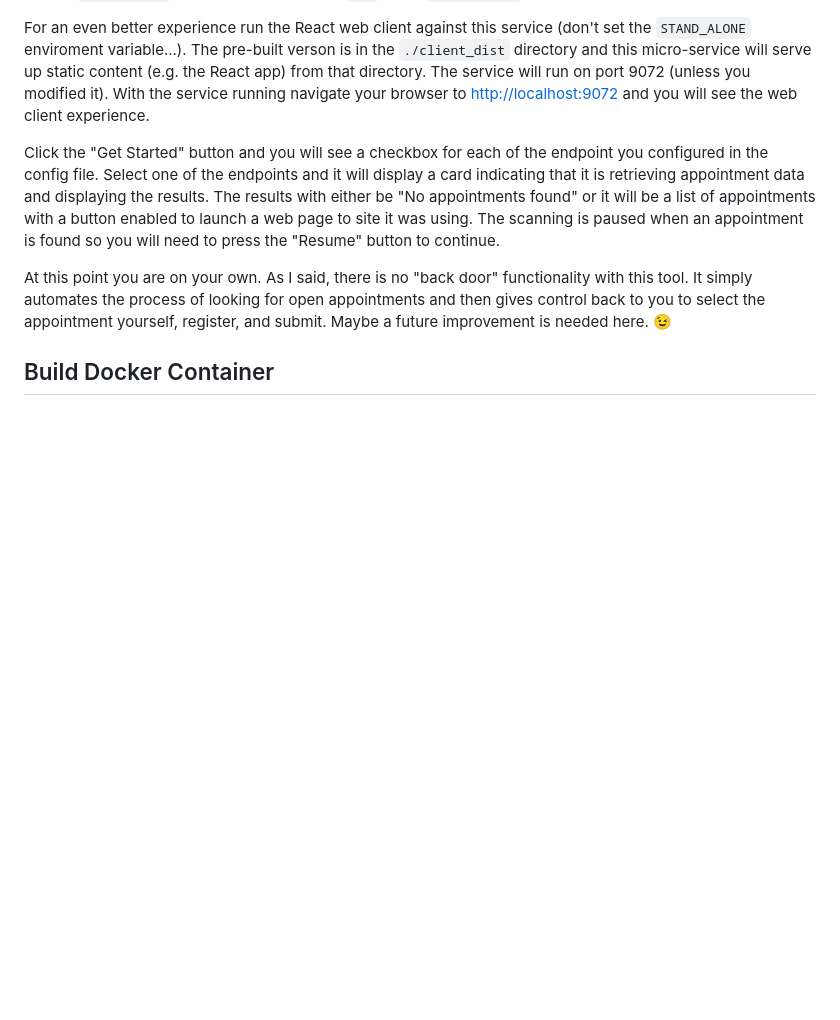
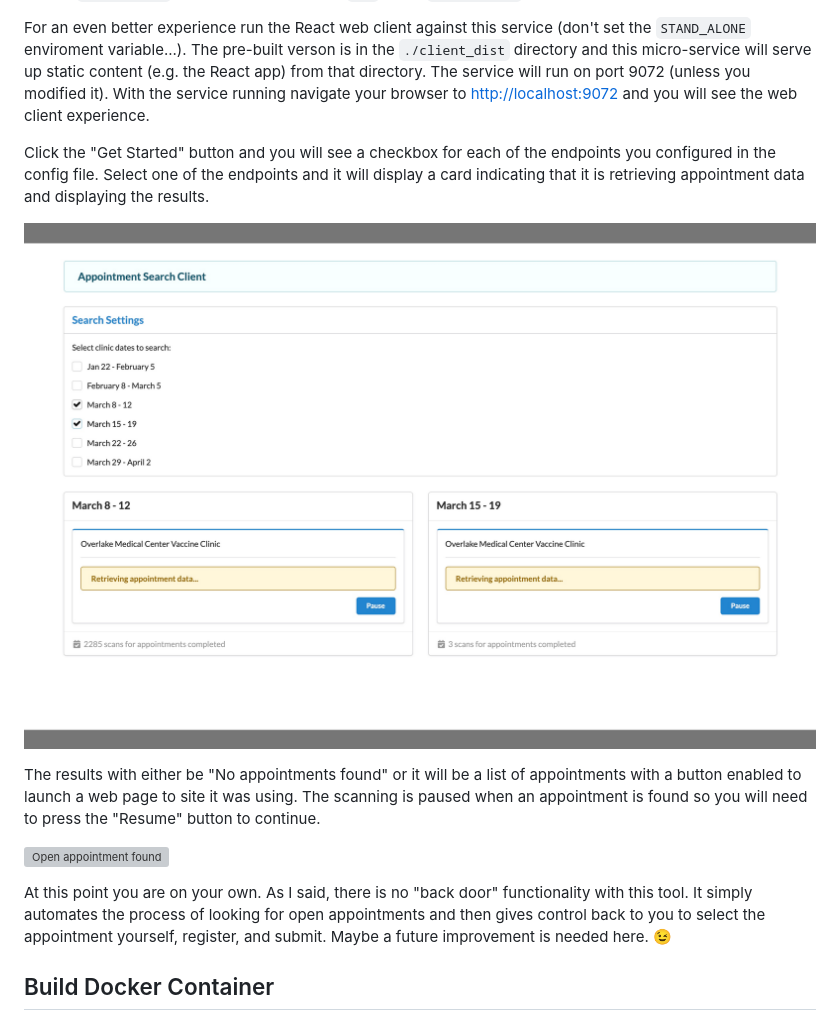
Before and after one commit to sseiber/appointment-searcher-service, a Markdown page: README.md, the part around the change. GitHub-like rendering; pictures changed too: docs/running.jpeg (added); blank space fills up the shorter version; grey boxes are pictures that could not be loaded.

Commit message:
README images

```diff
--- a/README.md
+++ b/README.md
@@ -59,7 +59,13 @@ Press F5 to build the project and run. You should see log output indicating that
 
 For an even better experience run the React web client against this service (don't set the `STAND_ALONE` enviroment variable...). The pre-built verson is in the `./client_dist` directory and this micro-service will serve up static content (e.g. the React app) from that directory. The service will run on port 9072 (unless you modified it). With the service running navigate your browser to [http://localhost:9072](http://localhost:9072) and you will see the web client experience.
 
-Click the "Get Started" button and you will see a checkbox for each of the endpoint you configured in the config file. Select one of the endpoints and it will display a card indicating that it is retrieving appointment data and displaying the results. The results with either be "No appointments found" or it will be a list of appointments with a button enabled to launch a web page to site it was using. The scanning is paused when an appointment is found so you will need to press the "Resume" button to continue.
+Click the "Get Started" button and you will see a checkbox for each of the endpoints you configured in the config file. Select one of the endpoints and it will display a card indicating that it is retrieving appointment data and displaying the results.
+
+![Selected endpoint](/docs/running.jpeg)
+
+The results with either be "No appointments found" or it will be a list of appointments with a button enabled to launch a web page to site it was using. The scanning is paused when an appointment is found so you will need to press the "Resume" button to continue.
+
+![Open appointment found](/docs/appointmnet.jpeg)
 
 At this point you are on your own. As I said, there is no "back door" functionality with this tool. It simply automates the process of looking for open appointments and then gives control back to you to select the appointment yourself, register, and submit. Maybe a future improvement is needed here. 😉
 
```
Also changed, not shown: docs/appointment.jpeg (added), 1 other file.
